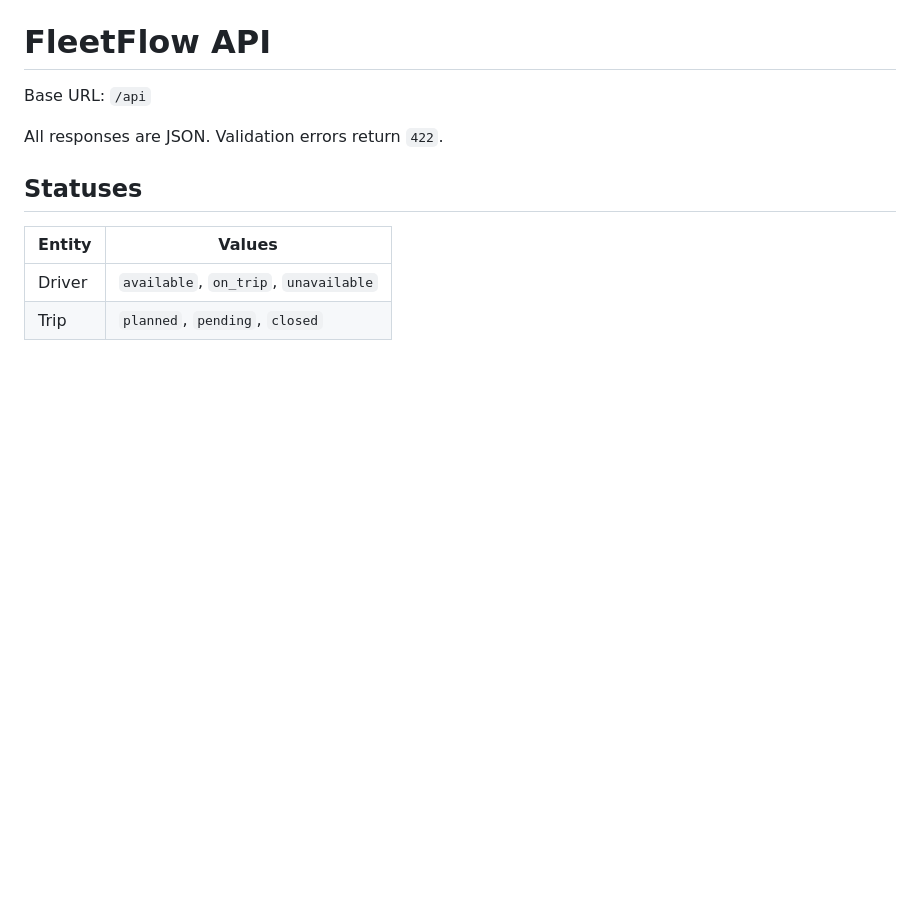
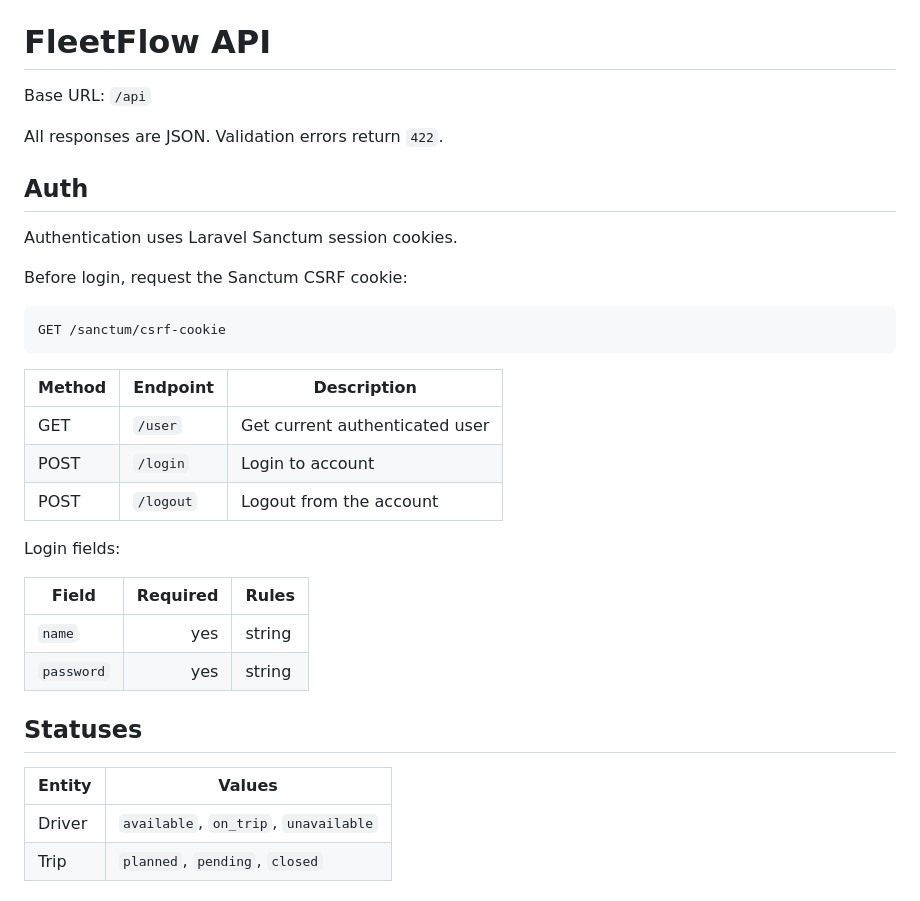
Before and after one commit to Kolm-dev/FleetFlow, a Markdown page: backend/docs/api.md, the part around the change. Rendered like a GitHub page; blank space fills up the shorter version.

Commit message:
Update api docs with authorization

````diff
--- a/backend/docs/api.md
+++ b/backend/docs/api.md
@@ -3,6 +3,29 @@
 Base URL: `/api`
 
 All responses are JSON. Validation errors return `422`.
+
+## Auth
+
+Authentication uses Laravel Sanctum session cookies.
+
+Before login, request the Sanctum CSRF cookie:
+
+```http
+GET /sanctum/csrf-cookie
+```
+
+| Method | Endpoint  | Description                    |
+| ------ | --------- | ------------------------------ |
+| GET    | `/user`   | Get current authenticated user |
+| POST   | `/login`  | Login to account               |
+| POST   | `/logout` | Logout from the account        |
+
+Login fields:
+
+| Field      | Required | Rules  |
+| ---------- | -------: | ------ |
+| `name`     |      yes | string |
+| `password` |      yes | string |
 
 ## Statuses
 
````
